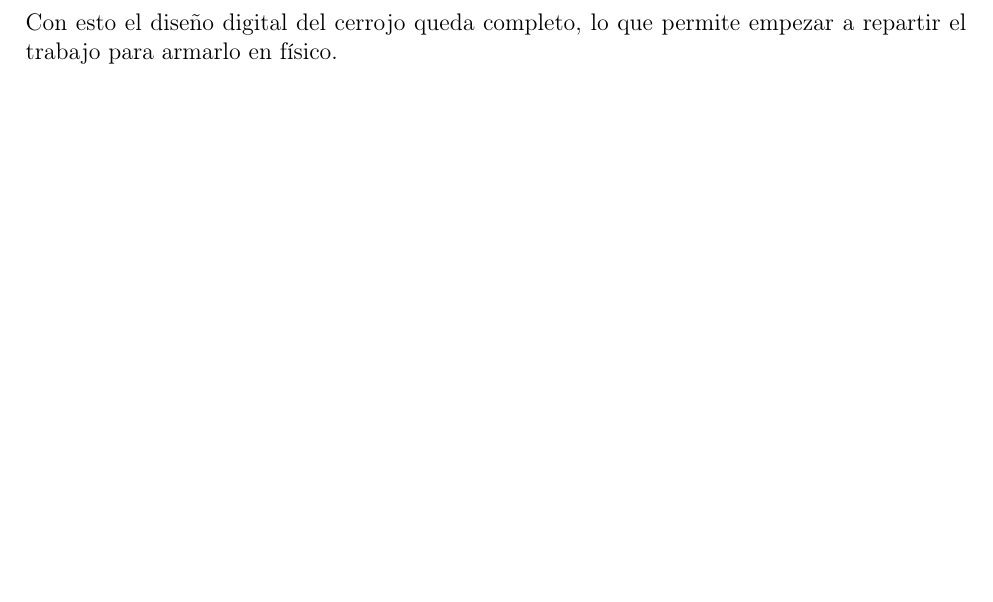
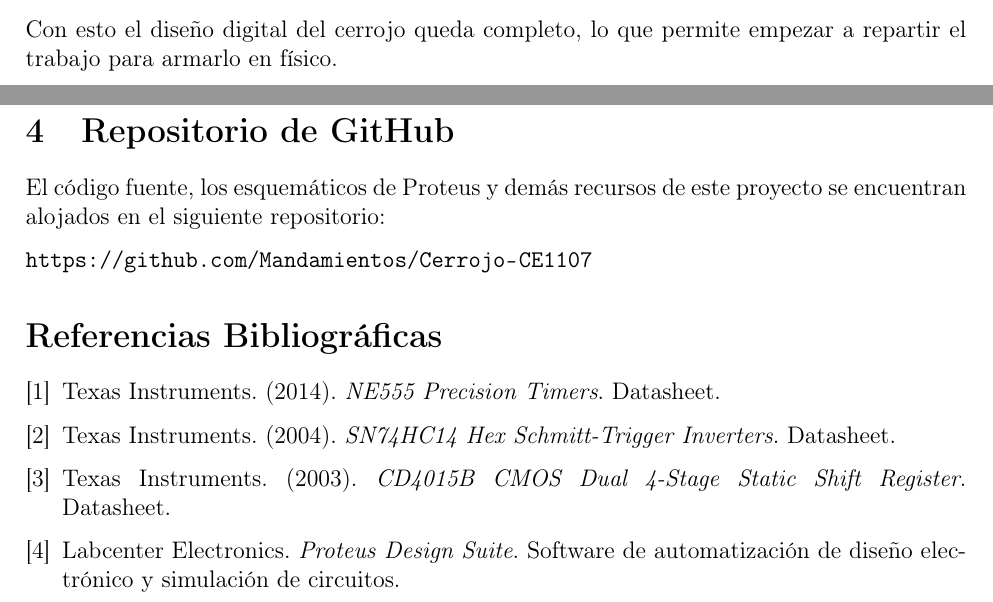
Before and after one commit to Mandamientos/Cerrojo-CE1107, a LaTeX document (bitacora/bitacora.tex): part of page 20 of 20 before the commit and two parts of pages 21 and 22 of 22 after it, the two joined at a grey line, cut so that both start at the same text, the shorter picture padded with empty space. Compiled offline with pdfLaTeX.

Commit message:
Agregado: Comparador, link al repositorio y referencias bibliográficas

```diff
--- a/bitacora/bitacora.tex
+++ b/bitacora/bitacora.tex
@@ -7,6 +7,7 @@
 \usepackage{amsmath}
 \usepackage{float}
 \usepackage{parskip}
+\usepackage[hidelinks]{hyperref}
 
 \renewcommand{\contentsname}{Índice}
 \renewcommand{\figurename}{Figura}
@@ -778,4 +805,28 @@ tercer disparo al monoestable.
 Con esto el diseño digital del cerrojo queda completo, lo que permite empezar a
 repartir el trabajo para armarlo en físico.
 
+\newpage
+\section{Repositorio de GitHub}
+
+El código fuente, los esquemáticos de Proteus y demás recursos de este proyecto se encuentran alojados en el siguiente repositorio:
+
+\url{https://github.com/Mandamientos/Cerrojo-CE1107}
+
+\renewcommand{\refname}{Referencias Bibliográficas}
+\begin{thebibliography}{9}
+
+\bibitem{ne555}
+Texas Instruments. (2014). \textit{NE555 Precision Timers}. Datasheet.
+
+\bibitem{hc14}
+Texas Instruments. (2004). \textit{SN74HC14 Hex Schmitt-Trigger Inverters}. Datasheet.
+
+\bibitem{cd4015}
+Texas Instruments. (2003). \textit{CD4015B CMOS Dual 4-Stage Static Shift Register}. Datasheet.
+
+\bibitem{proteus}
+Labcenter Electronics. \textit{Proteus Design Suite}. Software de automatización de diseño electrónico y simulación de circuitos.
+
+\end{thebibliography}
+
 \end{document}
```
Also changed, not shown: bitacora/bitacora.pdf, bitacora/img/comparador-bloque.png (added), bitacora/img/comparador-interno.png (added), bitacora/bitacora.tex (26 more changed lines), 1 other file.
